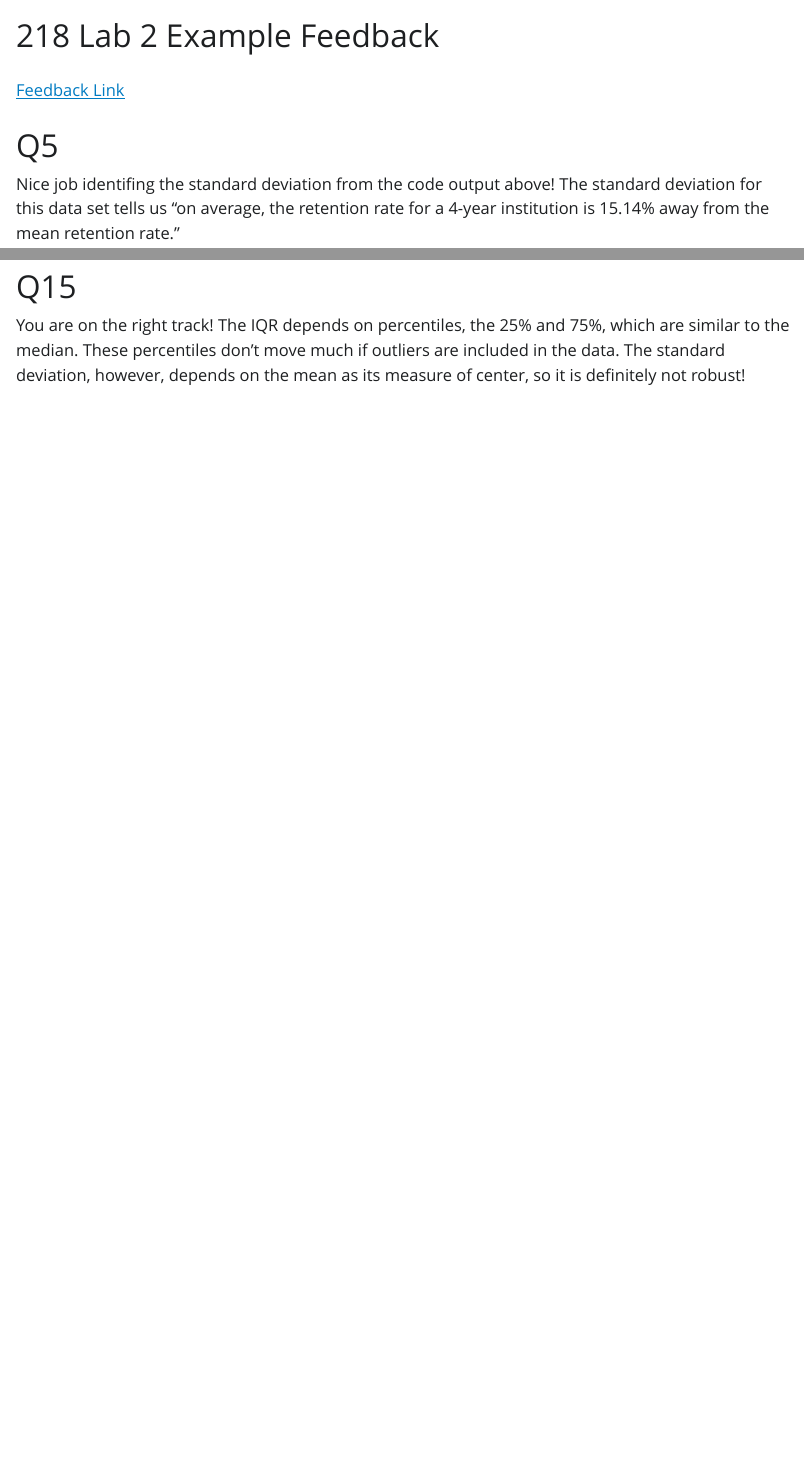
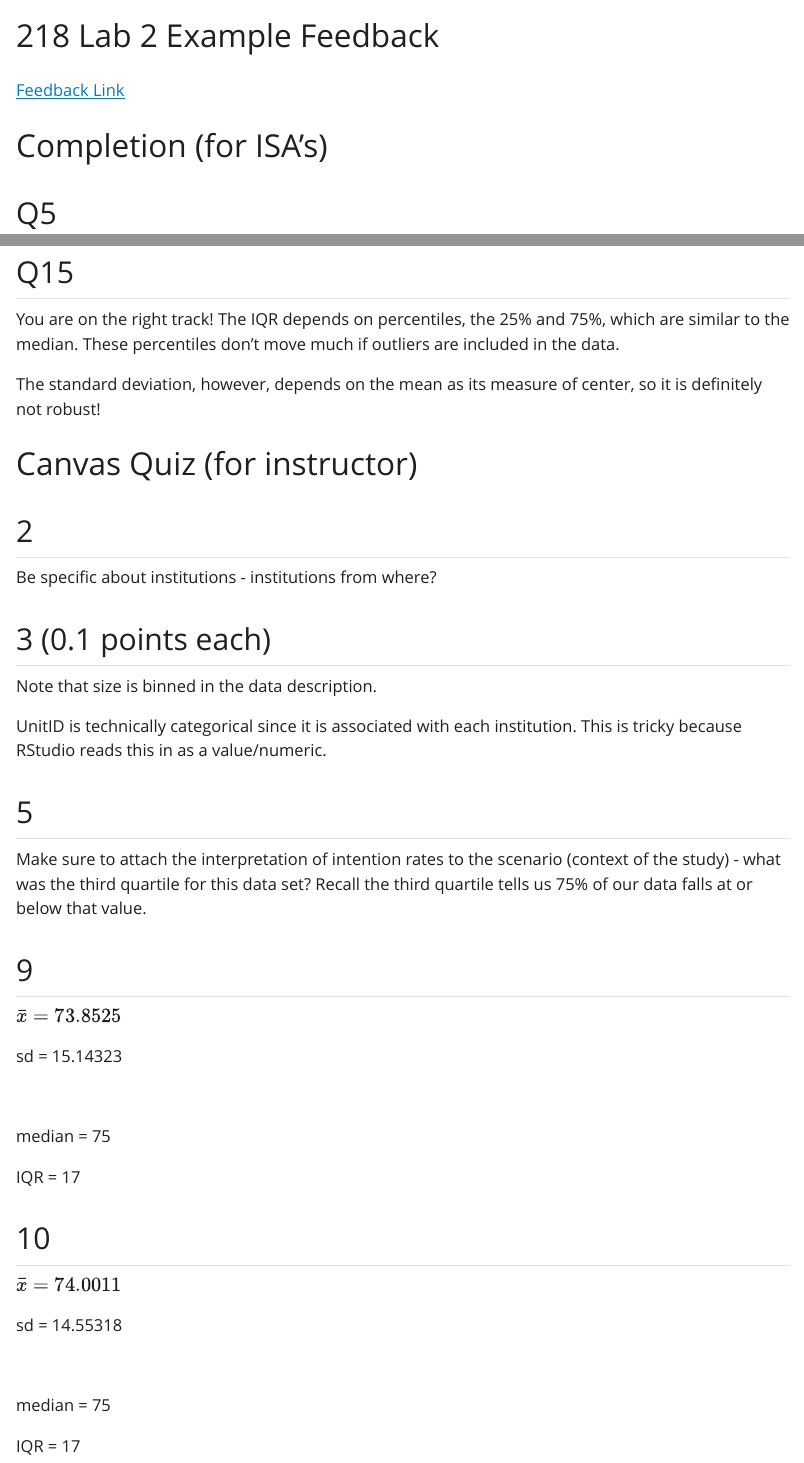
Before and after one commit to earobinson95/218-02-lab-quantitative-eda, a Quarto document (218-02-lab-example-feedback.qmd): the page in a window 1100 px wide, from its top, and a second part further down, joined at a grey line. The pictures show the output file 218-02-lab-example-feedback.html that the author committed with the source, opened offline; Quarto's library style sheets are replaced by a plain one without menus.

Commit message:
added feedback for lab quiz

```diff
--- a/218-02-lab-example-feedback.qmd
+++ b/218-02-lab-example-feedback.qmd
@@ -5,7 +5,9 @@ format: html
 
 [Feedback Link](https://earobinson95.github.io/218-02-lab-quantitative-eda/218-02-lab-example-feedback.html)
 
-# Q5
+# Completion (for ISA's)
+
+## Q5
 Nice job identifing the standard deviation from the code output above!
 The standard deviation for this data set tells us "on average, the retention rate for a 4-year institution is 15.14% away from the mean retention rate."
 
@@ -23,5 +26,45 @@ Yes! The median is a robust measure of center, since it doesn't move much if out
 The mean, however, is pulled in the direction of the outliers.
 
-# Q15
-You are on the right track! The IQR depends on percentiles, the 25% and 75%, which are similar to the median. These percentiles don't move much if outliers
-are included in the data. The standard deviation, however, depends on the mean as its measure of center, so it is definitely not robust!
+## Q15
+You are on the right track! The IQR depends on percentiles, the 25% and 75%, which are similar to the median. These percentiles don't move much if outliers are included in the data.
+
+The standard deviation, however, depends on the mean as its measure of center, so it is definitely not robust!
+
+# Canvas Quiz (for instructor)
+
+## 2
+
+Be specific about institutions - institutions from where?
+
+## 3 (0.1 points each)
+
+Note that size is binned in the data description.
+
+UnitID is technically categorical since it is associated with each institution. This is tricky because RStudio reads this in as a value/numeric.
+
+
+## 5
+
+Make sure to attach the interpretation of intention rates to the scenario (context of the study) - what was the third quartile for this data set? Recall the third quartile tells us 75% of our data falls at or below that value.
+
+## 9
+$\bar{x} = 73.8525$
+
+sd = 15.14323
+
+<br>
+
+median = 75
+
+IQR = 17
+
+## 10
+$\bar{x} = 74.0011$
+
+sd = 14.55318
+
+<br>
+
+median = 75
+
+IQR = 17
```
Also changed, not shown: EDA.Rmd (+4 -4 lines), 218-02-lab-example-feedback.html, 218-02-lab-example-feedback.qmd (9 more changed lines).
